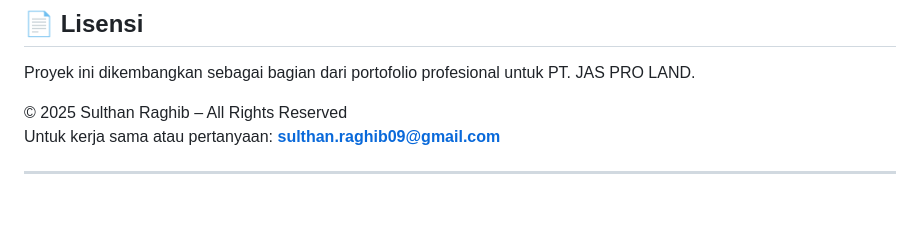
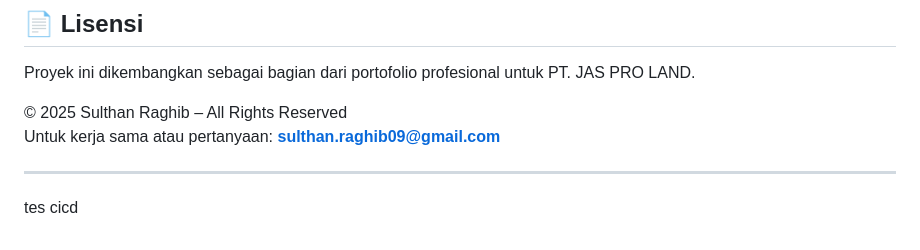
Before and after one commit to SulthanRaghib/pro-land, a Markdown page: README.md, the part around the change. Drawn GitHub-style; blank space fills up the shorter version.

Commit message:
docs: Add test note for CI/CD process in README

```diff
--- a/README.md
+++ b/README.md
@@ -138,3 +138,5 @@ Proyek ini dikembangkan sebagai bagian dari portofolio profesional untuk PT. JAS
 Untuk kerja sama atau pertanyaan: **sulthan.raghib09@gmail.com**
 
 ---
+
+tes cicd
```
